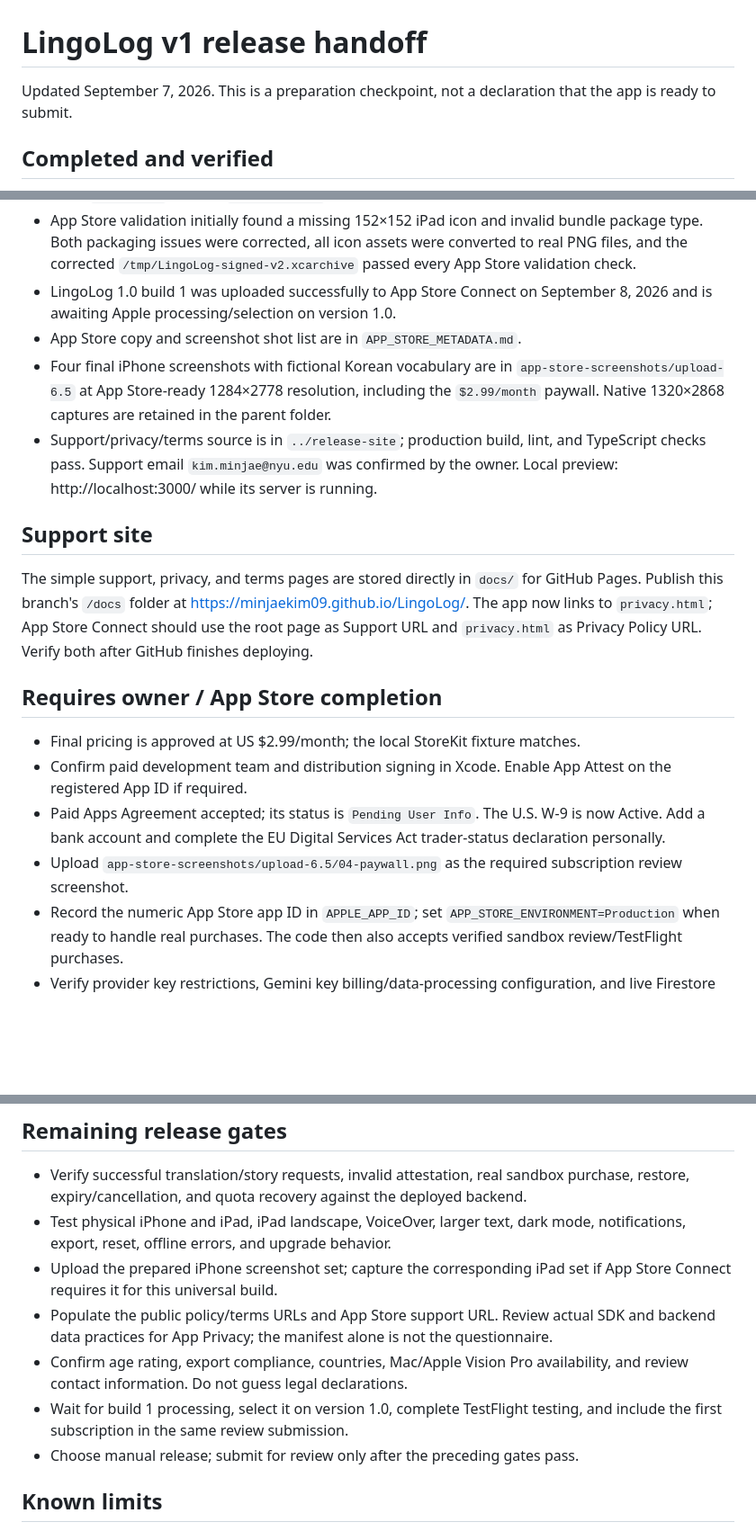
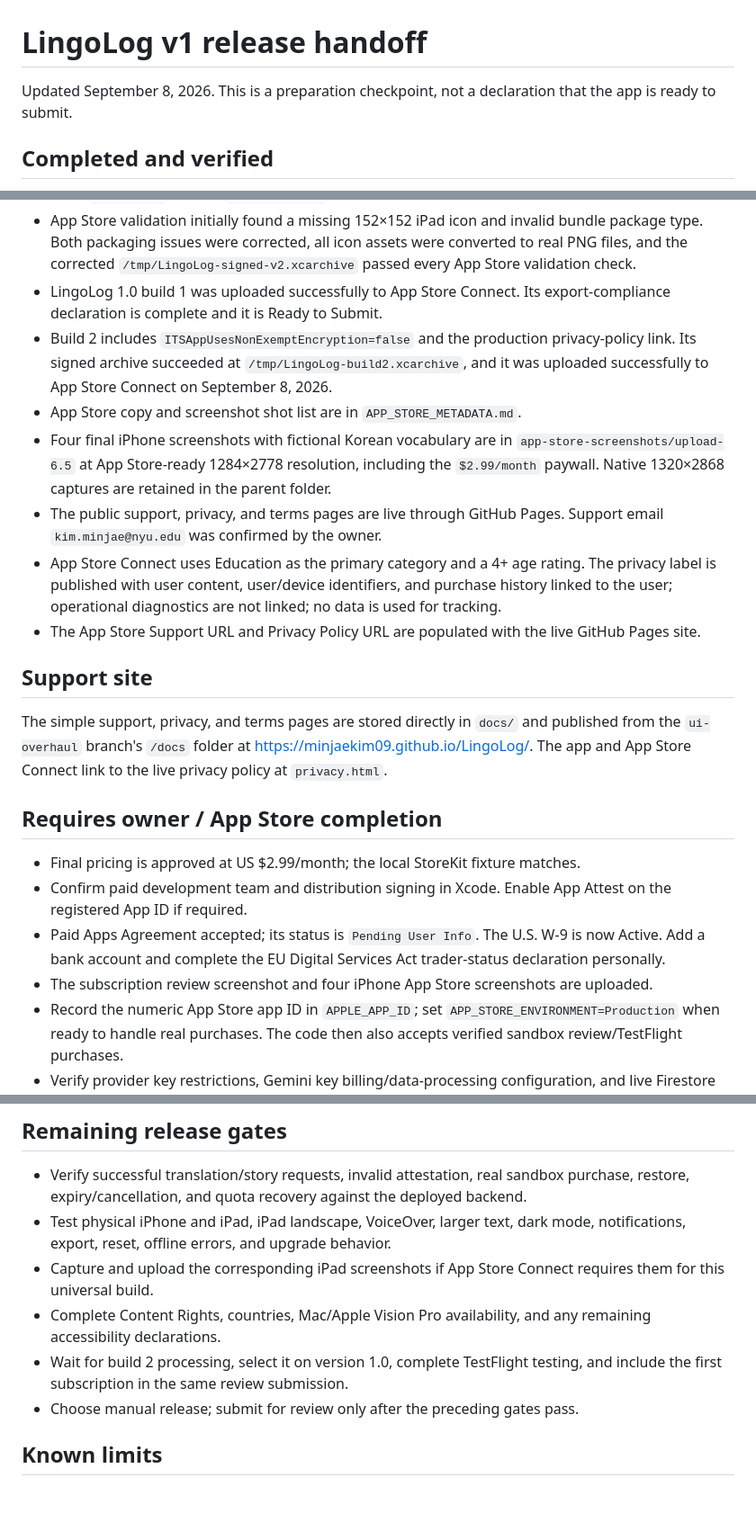
Before and after one commit to MinjaeKim09/LingoLog, a Markdown page: docs/RELEASE_HANDOFF.md, 3 parts joined by grey strips. Shown at 90% size. Rendered like a GitHub page; blank space fills up the shorter version.

Commit message:
Update App Store release status

```diff
--- a/docs/RELEASE_HANDOFF.md
+++ b/docs/RELEASE_HANDOFF.md
@@ -1,6 +1,6 @@
 # LingoLog v1 release handoff
 
-Updated September 7, 2026. This is a preparation checkpoint, not a declaration that the app is ready to submit.
+Updated September 8, 2026. This is a preparation checkpoint, not a declaration that the app is ready to submit.
 
 ## Completed and verified
 
@@ -20,21 +20,24 @@ Updated September 7, 2026. This is a preparation checkpoint, not a declaration t
 - Backend: 20 tests and lint pass. iOS: 18 unit/regression/consent tests pass on iPhone 17 Pro Max, iOS 26.5.
 - A signed device Release archive succeeds at `/tmp/LingoLog-signed.xcarchive`. App Store export succeeds at `/tmp/LingoLog-AppStore/LingoLog.ipa`; signature inspection confirms Apple Distribution team `5699GDC3LT`, bundle `mkim.LingoLog`, and production App Attest entitlement.
 - App Store validation initially found a missing 152×152 iPad icon and invalid bundle package type. Both packaging issues were corrected, all icon assets were converted to real PNG files, and the corrected `/tmp/LingoLog-signed-v2.xcarchive` passed every App Store validation check.
-- LingoLog 1.0 build 1 was uploaded successfully to App Store Connect on September 8, 2026 and is awaiting Apple processing/selection on version 1.0.
+- LingoLog 1.0 build 1 was uploaded successfully to App Store Connect. Its export-compliance declaration is complete and it is Ready to Submit.
+- Build 2 includes `ITSAppUsesNonExemptEncryption=false` and the production privacy-policy link. Its signed archive succeeded at `/tmp/LingoLog-build2.xcarchive`, and it was uploaded successfully to App Store Connect on September 8, 2026.
 - App Store copy and screenshot shot list are in `APP_STORE_METADATA.md`.
 - Four final iPhone screenshots with fictional Korean vocabulary are in `app-store-screenshots/upload-6.5` at App Store-ready 1284×2778 resolution, including the `$2.99/month` paywall. Native 1320×2868 captures are retained in the parent folder.
-- Support/privacy/terms source is in `../release-site`; production build, lint, and TypeScript checks pass. Support email `kim.minjae@nyu.edu` was confirmed by the owner. Local preview: http://localhost:3000/ while its server is running.
+- The public support, privacy, and terms pages are live through GitHub Pages. Support email `kim.minjae@nyu.edu` was confirmed by the owner.
+- App Store Connect uses Education as the primary category and a 4+ age rating. The privacy label is published with user content, user/device identifiers, and purchase history linked to the user; operational diagnostics are not linked; no data is used for tracking.
+- The App Store Support URL and Privacy Policy URL are populated with the live GitHub Pages site.
 
 ## Support site
 
-The simple support, privacy, and terms pages are stored directly in `docs/` for GitHub Pages. Publish this branch's `/docs` folder at https://minjaekim09.github.io/LingoLog/. The app now links to `privacy.html`; App Store Connect should use the root page as Support URL and `privacy.html` as Privacy Policy URL. Verify both after GitHub finishes deploying.
+The simple support, privacy, and terms pages are stored directly in `docs/` and published from the `ui-overhaul` branch's `/docs` folder at https://minjaekim09.github.io/LingoLog/. The app and App Store Connect link to the live privacy policy at `privacy.html`.
 
 ## Requires owner / App Store completion
 
 - Final pricing is approved at US $2.99/month; the local StoreKit fixture matches.
 - Confirm paid development team and distribution signing in Xcode. Enable App Attest on the registered App ID if required.
 - Paid Apps Agreement accepted; its status is `Pending User Info`. The U.S. W-9 is now Active. Add a bank account and complete the EU Digital Services Act trader-status declaration personally.
-- Upload `app-store-screenshots/upload-6.5/04-paywall.png` as the required subscription review screenshot.
+- The subscription review screenshot and four iPhone App Store screenshots are uploaded.
 - Record the numeric App Store app ID in `APPLE_APP_ID`; set `APP_STORE_ENVIRONMENT=Production` when ready to handle real purchases. The code then also accepts verified sandbox review/TestFlight purchases.
 - Verify provider key restrictions, Gemini key billing/data-processing configuration, and live Firestore rules. Their deployed values have not been audited.
 - Register an authorized simulator debug token if simulator online testing is needed; verify production App Attest on a physical device.
@@ -43,10 +46,9 @@ The simple support, privacy, and terms pages are stored directly in `docs/` for
 
 - Verify successful translation/story requests, invalid attestation, real sandbox purchase, restore, expiry/cancellation, and quota recovery against the deployed backend.
 - Test physical iPhone and iPad, iPad landscape, VoiceOver, larger text, dark mode, notifications, export, reset, offline errors, and upgrade behavior.
-- Upload the prepared iPhone screenshot set; capture the corresponding iPad set if App Store Connect requires it for this universal build.
-- Populate the public policy/terms URLs and App Store support URL. Review actual SDK and backend data practices for App Privacy; the manifest alone is not the questionnaire.
-- Confirm age rating, export compliance, countries, Mac/Apple Vision Pro availability, and review contact information. Do not guess legal declarations.
-- Wait for build 1 processing, select it on version 1.0, complete TestFlight testing, and include the first subscription in the same review submission.
+- Capture and upload the corresponding iPad screenshots if App Store Connect requires them for this universal build.
+- Complete Content Rights, countries, Mac/Apple Vision Pro availability, and any remaining accessibility declarations.
+- Wait for build 2 processing, select it on version 1.0, complete TestFlight testing, and include the first subscription in the same review submission.
 - Choose manual release; submit for review only after the preceding gates pass.
 
 ## Known limits
```
